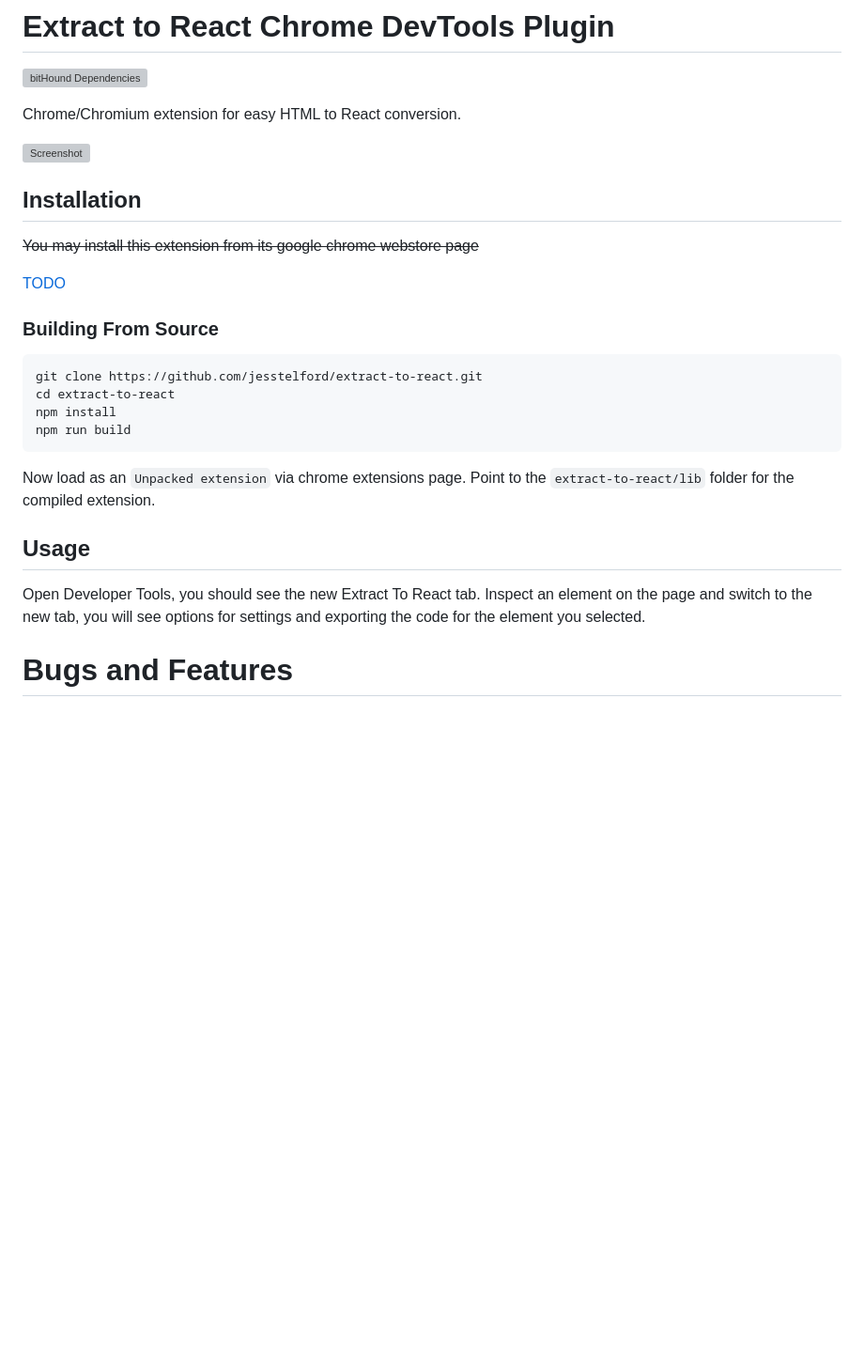
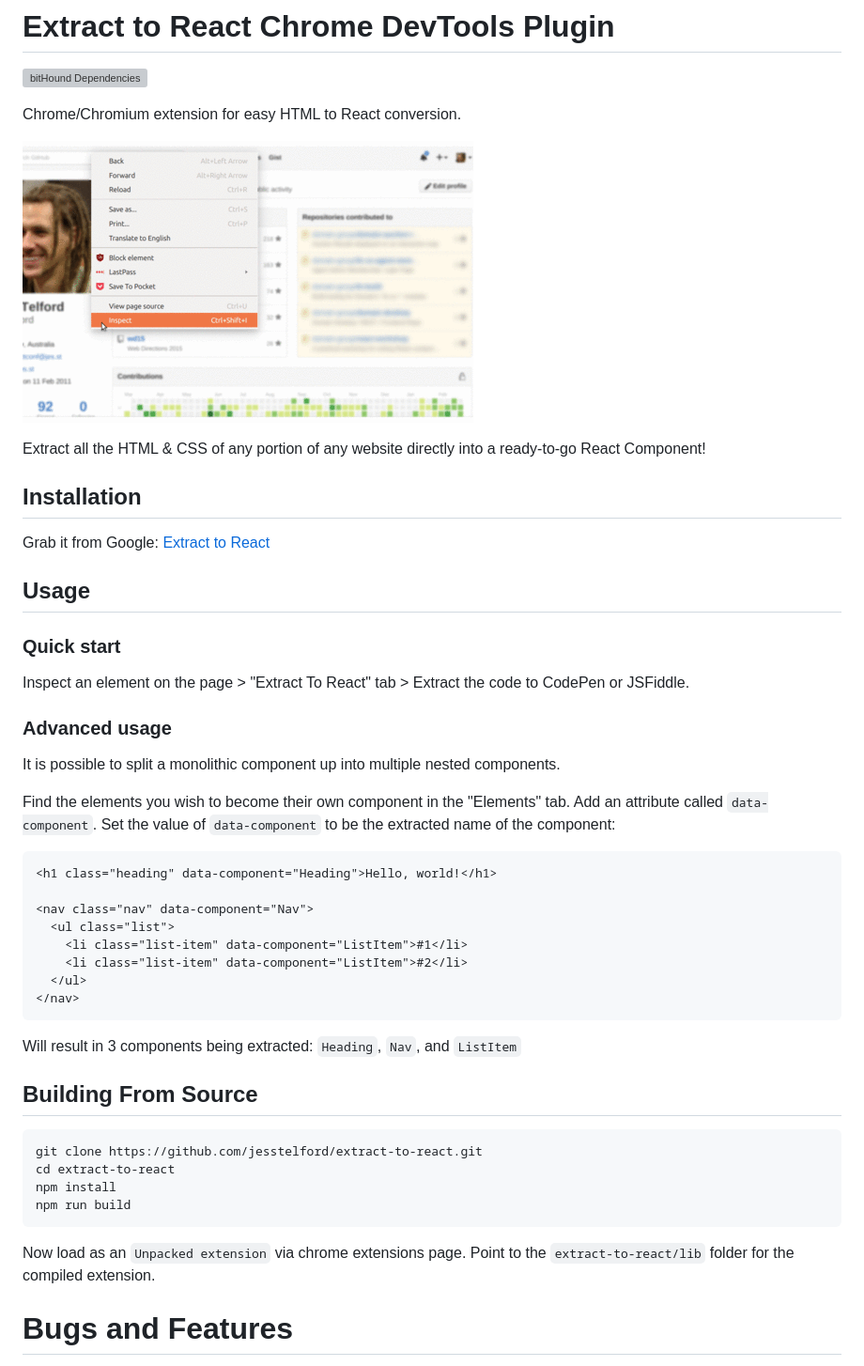
Before and after one commit to jesstelford/extract-to-react, a Markdown page: README.md, the part around the change. Shown: that part at 94% size. Drawn GitHub-style; pictures changed too: screenshots/usage.gif (added); blank space fills up the shorter version; grey boxes are pictures that could not be loaded.

````diff
--- a/README.md
+++ b/README.md
@@ -4,15 +4,45 @@
 
 Chrome/Chromium extension for easy HTML to React conversion.
 
-![Screenshot](TODO)
+![Usage](screenshots/usage.gif)
+
+Extract all the HTML & CSS of any portion of any website directly into a
+ready-to-go React Component!
 
 ## Installation
 
-~~You may install this extension from its google chrome webstore page~~
+Grab it from Google: [Extract to React](https://chrome.google.com/webstore/detail/extract-to-react/fbdmadiknkkdfcgjdbmddklighibfomm?hl=en-US&gl=AU)
 
-[TODO](TODO)
+## Usage
 
-### Building From Source
+### Quick start
+
+Inspect an element on the page > "Extract To React" tab > Extract the code to
+CodePen or JSFiddle.
+
+### Advanced usage
+
+It is possible to split a monolithic component up into multiple nested
+components.
+
+Find the elements you wish to become their own component in the "Elements" tab.
+Add an attribute called `data-component`.  Set the value of `data-component` to
+be the extracted name of the component:
+
+```html
+<h1 class="heading" data-component="Heading">Hello, world!</h1>
+
+<nav class="nav" data-component="Nav">
+  <ul class="list">
+    <li class="list-item" data-component="ListItem">#1</li>
+    <li class="list-item" data-component="ListItem">#2</li>
+  </ul>
+</nav>
+```
+
+Will result in 3 components being extracted: `Heading`, `Nav`, and `ListItem`
+
+## Building From Source
 
 ```bash
 git clone https://github.com/jesstelford/extract-to-react.git
@@ -23,12 +53,6 @@ npm run build
 
 Now load as an `Unpacked extension` via chrome extensions page. Point to the
 `extract-to-react/lib` folder for the compiled extension.
-
-## Usage
-
-Open Developer Tools, you should see the new Extract To React tab. Inspect an
-element on the page and switch to the new tab, you will see options for settings
-and exporting the code for the element you selected.
 
 # Bugs and Features
 
````
